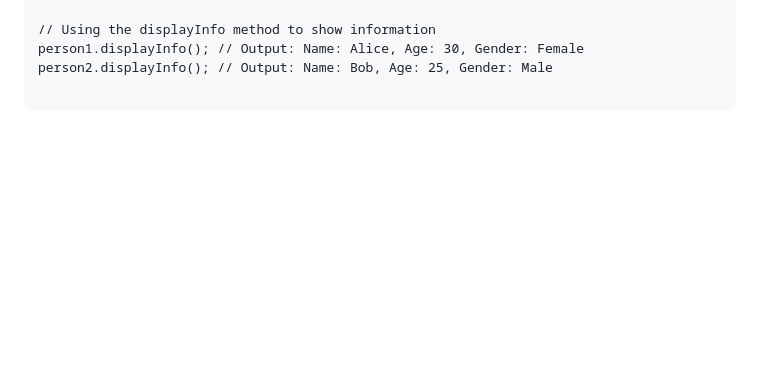
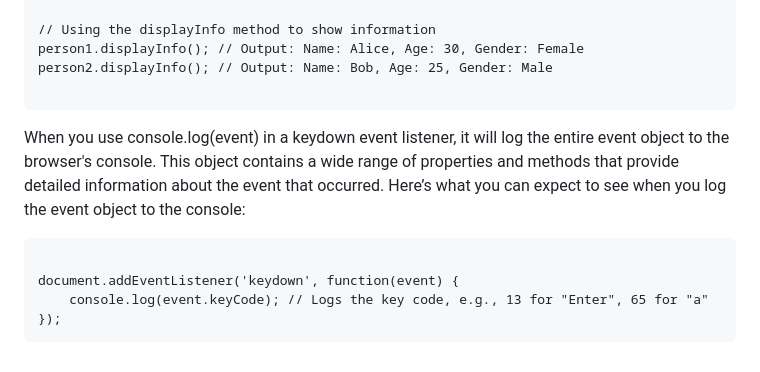
Before and after one commit to Ayush-Tibrewal/ayush_maybe_webd, a Markdown page: README.md, the part around the change. Rendered like a GitHub page; blank space fills up the shorter version.

````diff
--- a/README.md
+++ b/README.md
@@ -141,3 +141,12 @@ person1.displayInfo(); // Output: Name: Alice, Age: 30, Gender: Female
 person2.displayInfo(); // Output: Name: Bob, Age: 25, Gender: Male
 
 ```
+When you use console.log(event) in a keydown event listener, it will log the entire event object
+to the browser's console. This object contains a wide range of properties and methods that provide
+detailed information about the event that occurred. Here’s what you can expect to see when you log the event object to the console:
+```
+
+document.addEventListener('keydown', function(event) {
+    console.log(event.keyCode); // Logs the key code, e.g., 13 for "Enter", 65 for "a"
+});
+```
````
